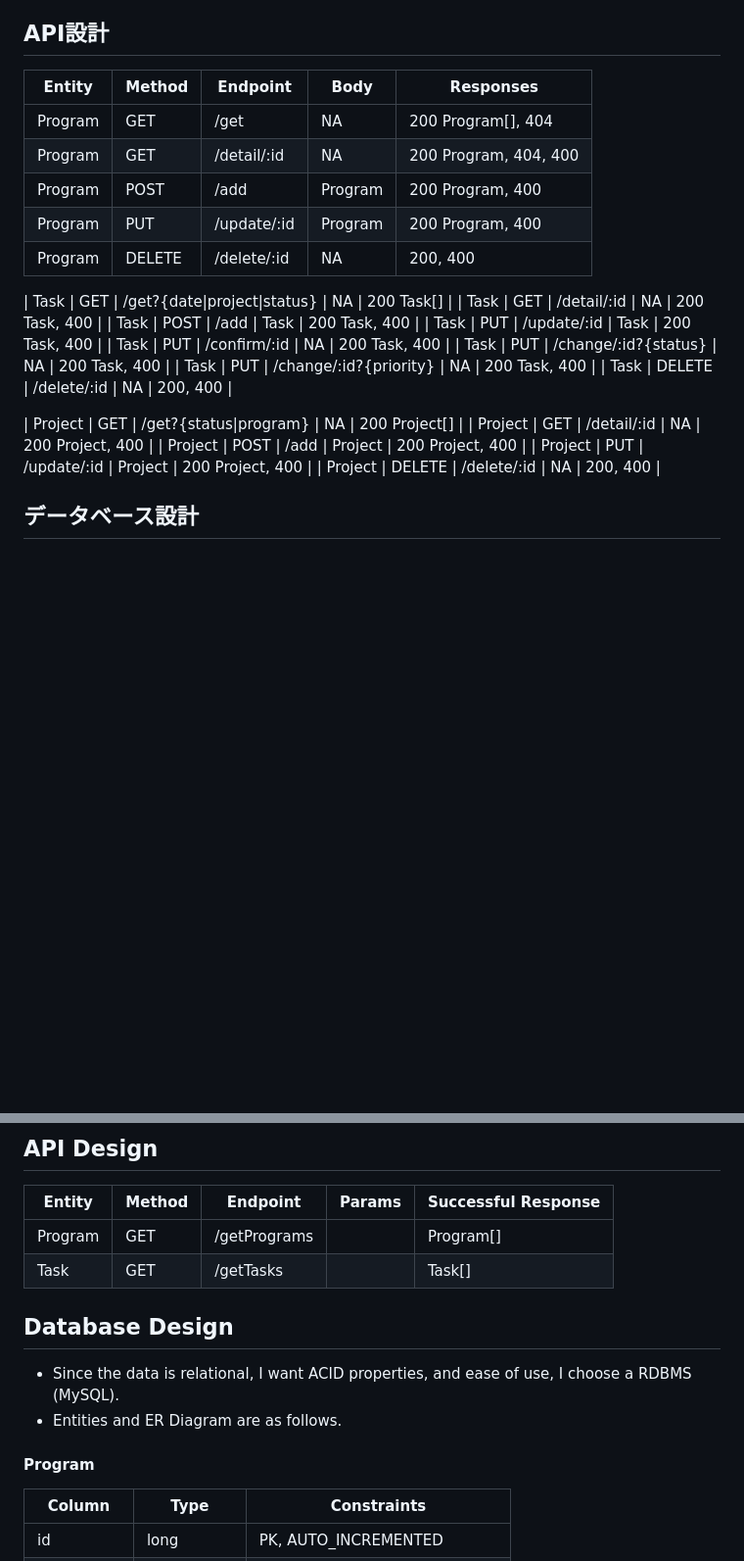
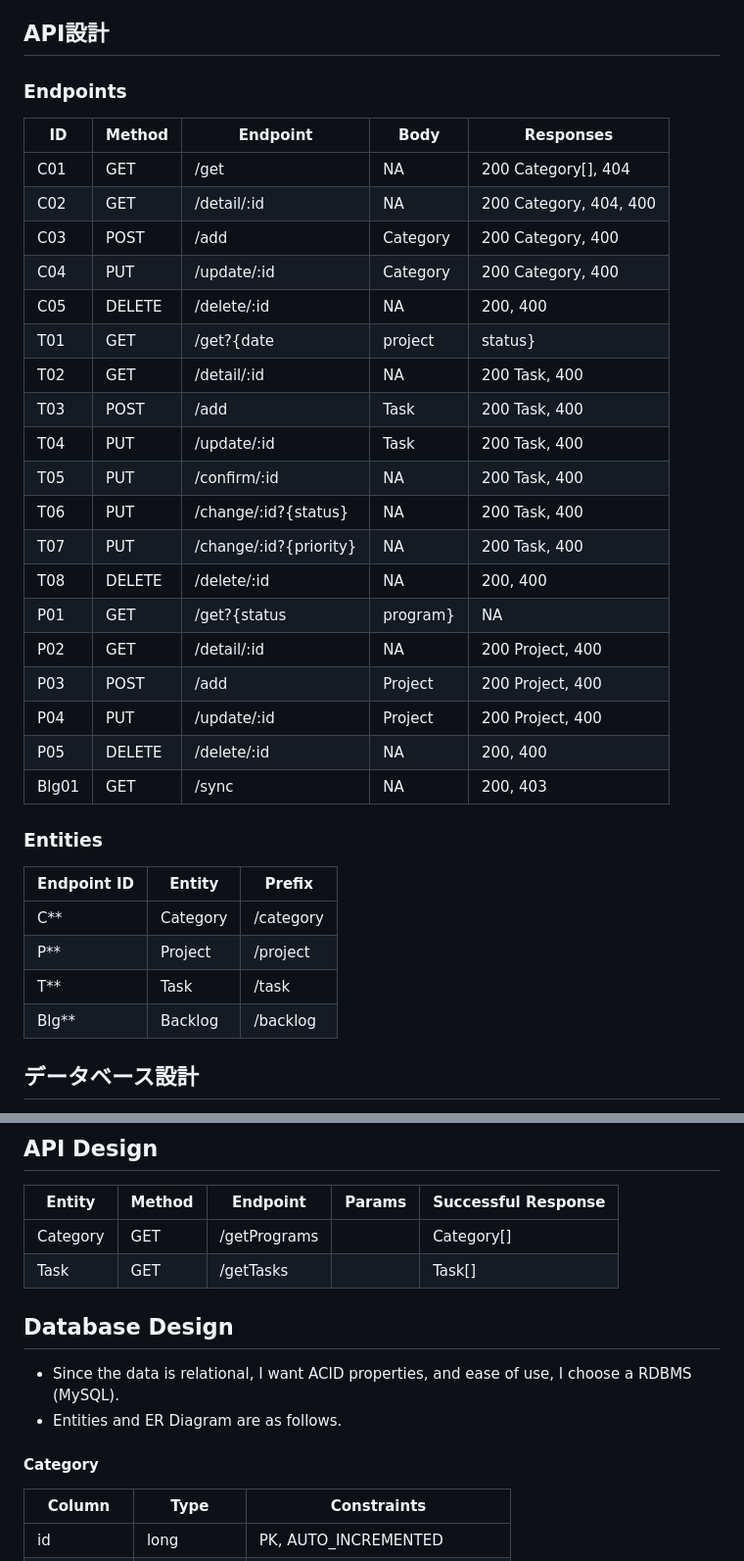
Before and after one commit to swunoo/odaat, a Markdown page: Design.md, 2 parts joined by grey strips. Shown at 98% size. Drawn GitHub-style; blank space fills up the shorter version.

Commit message:
Add endpoints and entities for api

```diff
--- a/Design.md
+++ b/Design.md
@@ -22,28 +22,38 @@
 - タスクの開始/終了時刻や期間を設定できます。
 
 ## API設計
-| Entity | Method | Endpoint | Body | Responses |
+
+### Endpoints
+| ID | Method | Endpoint | Body | Responses |
 | --- | --- | --- | --- | --- |
-| Program | GET | /get | NA | 200 Program[], 404 |
-| Program | GET | /detail/:id | NA | 200 Program, 404, 400 |
-| Program | POST | /add | Program | 200 Program, 400 |
-| Program | PUT | /update/:id | Program | 200 Program, 400 |
-| Program | DELETE | /delete/:id | NA | 200, 400 |
+| C01 | GET | /get | NA | 200 Category[], 404 |
+| C02 | GET | /detail/:id | NA | 200 Category, 404, 400 |
+| C03 | POST | /add | Category | 200 Category, 400 |
+| C04 | PUT | /update/:id | Category | 200 Category, 400 |
+| C05 | DELETE | /delete/:id | NA | 200, 400 |
+| T01 | GET | /get?{date|project|status} | NA | 200 Task[] |
+| T02 | GET | /detail/:id | NA | 200 Task, 400 |
+| T03 | POST | /add | Task | 200 Task, 400 |
+| T04 | PUT | /update/:id | Task | 200 Task, 400 |
+| T05 | PUT | /confirm/:id | NA | 200 Task, 400 |
+| T06 | PUT | /change/:id?{status} | NA | 200 Task, 400 |
+| T07 | PUT | /change/:id?{priority} | NA | 200 Task, 400 |
+| T08 | DELETE | /delete/:id | NA | 200, 400 |
+| P01 | GET | /get?{status|program} | NA | 200 Project[] |
+| P02 | GET | /detail/:id | NA | 200 Project, 400 |
+| P03 | POST | /add | Project | 200 Project, 400 |
+| P04 | PUT | /update/:id | Project | 200 Project, 400 |
+| P05 | DELETE | /delete/:id | NA | 200, 400 |
+| Blg01 | GET | /sync | NA | 200, 403 |
 
-| Task | GET | /get?{date|project|status} | NA | 200 Task[] |
-| Task | GET | /detail/:id | NA | 200 Task, 400 |
-| Task | POST | /add | Task | 200 Task, 400 |
-| Task | PUT | /update/:id | Task | 200 Task, 400 |
-| Task | PUT | /confirm/:id | NA | 200 Task, 400 |
-| Task | PUT | /change/:id?{status} | NA | 200 Task, 400 |
-| Task | PUT | /change/:id?{priority} | NA | 200 Task, 400 |
-| Task | DELETE | /delete/:id | NA | 200, 400 |
+### Entities
+| Endpoint ID | Entity | Prefix |
+| --- | --- | --- |
+| C** | Category | /category |
+| P** | Project | /project |
+| T** | Task | /task |
+| Blg** | Backlog | /backlog |
 
-| Project | GET | /get?{status|program} | NA | 200 Project[] |
-| Project | GET | /detail/:id | NA | 200 Project, 400 |
-| Project | POST | /add | Project | 200 Project, 400 |
-| Project | PUT | /update/:id | Project | 200 Project, 400 |
-| Project | DELETE | /delete/:id | NA | 200, 400 |
 
 ## データベース設計
 - データはリレーショナルであり、ACID特性と使いやすさを求めて、RDBMS（MySQL）を選択します。
@@ -106,14 +116,14 @@
 ## API Design
 | Entity | Method | Endpoint | Params | Successful Response |
 | --- | --- | --- | --- | --- |
-| Program | GET | /getPrograms |  | Program[] |
+| Category | GET | /getPrograms |  | Category[] |
 | Task | GET | /getTasks |  | Task[] |
 
 ## Database Design
 - Since the data is relational, I want ACID properties, and ease of use, I choose a RDBMS (MySQL).
 - Entities and ER Diagram are as follows.
 
-#### Program
+#### Category
 | Column | Type | Constraints |
 | --- | --- | --- |
 | id | long | PK, AUTO_INCREMENTED |
```
